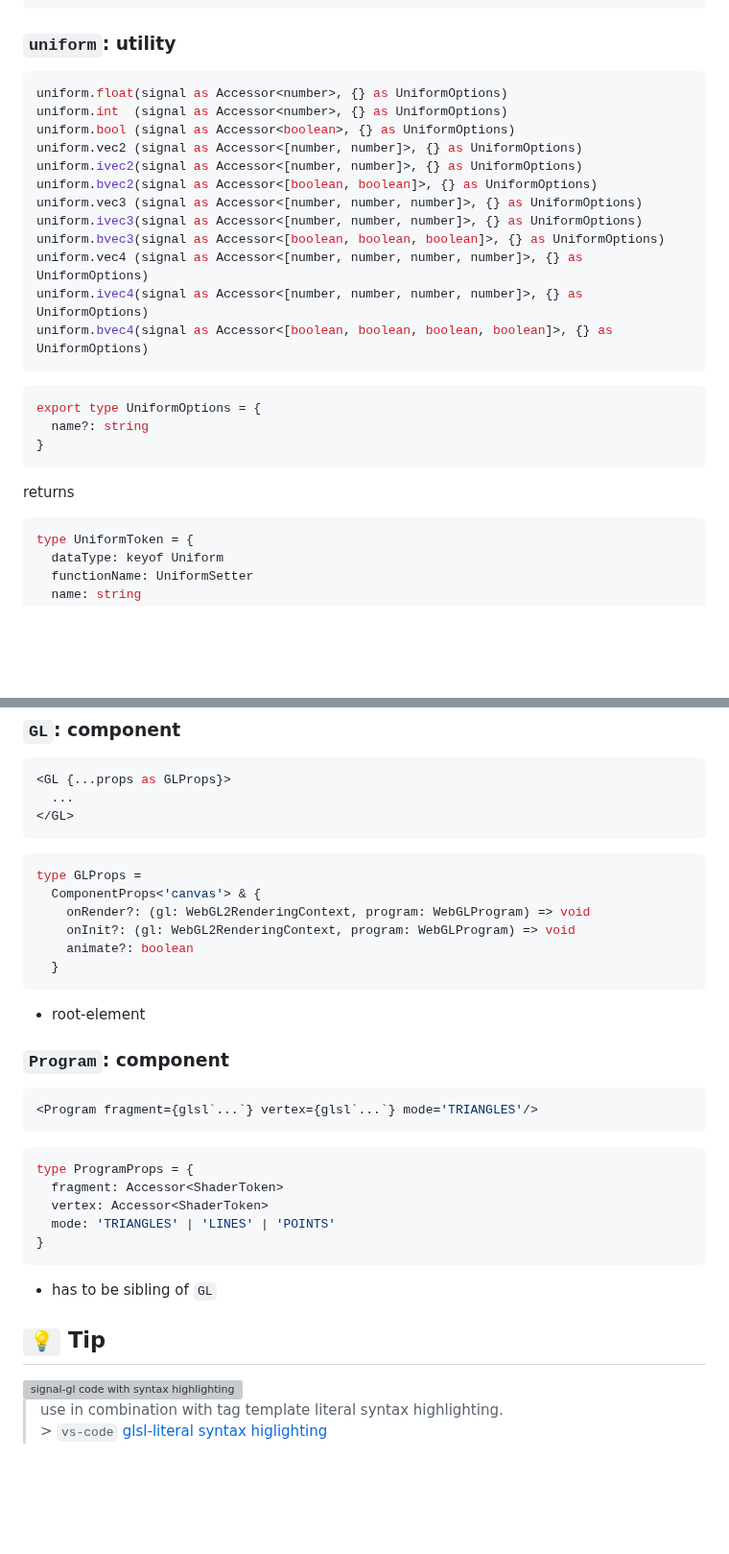
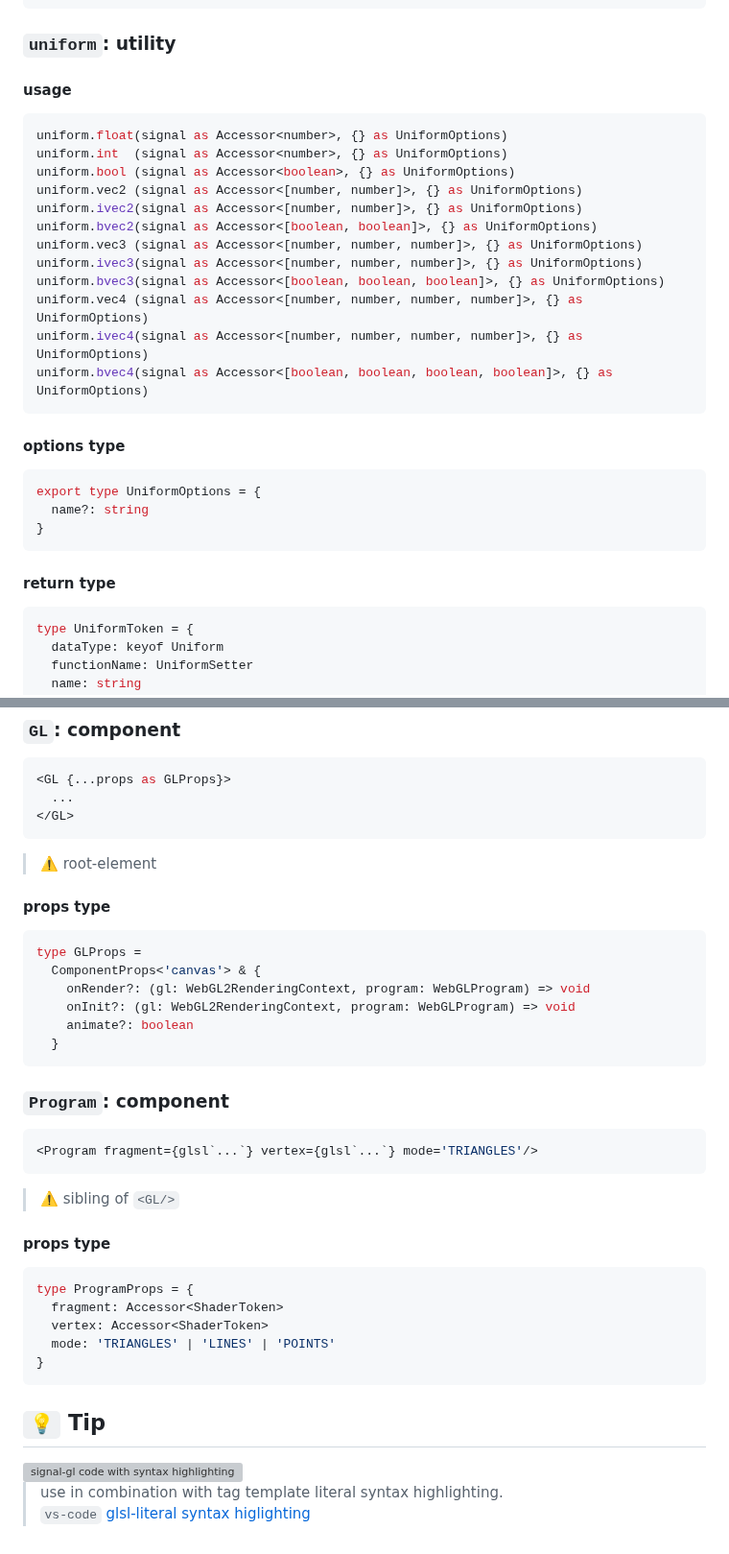
Before and after one commit to bigmistqke/signal-gl, a Markdown page: README.md, 2 parts joined by grey strips. Shown at 96% size. Drawn GitHub-style; blank space fills up the shorter version; grey boxes are pictures that could not be loaded.

````diff
--- a/README.md
+++ b/README.md
@@ -288,6 +296,8 @@ type AttributeToken = {
 ```
 
 ### `uniform`: utility
+
+#### usage
 
 ```ts
 uniform.float(signal as Accessor<number>, {} as UniformOptions)
@@ -304,13 +314,16 @@ uniform.ivec4(signal as Accessor<[number, number, number, number]>, {} as Unifor
 uniform.bvec4(signal as Accessor<[boolean, boolean, boolean, boolean]>, {} as UniformOptions)
 ```
 
+#### options type
+
 ```ts
 export type UniformOptions = {
   name?: string
 }
 ```
 
-returns
+#### return type
+
 ```ts
 type UniformToken = {
   dataType: keyof Uniform
@@ -337,6 +350,10 @@ type UniformToken = {
 </GL>
 ```
 
+> ⚠️ root-element
+
+#### props type
+
 ```ts
 type GLProps =
   ComponentProps<'canvas'> & {
@@ -346,13 +363,15 @@ type GLProps =
   }
 ```
 
-- root-element
-
 ### `Program`: component
 
 ```tsx
 <Program fragment={glsl`...`} vertex={glsl`...`} mode='TRIANGLES'/>
 ```
+
+> ⚠️ sibling of `<GL/>`
+
+#### props type
 
 ```ts
 type ProgramProps = {
@@ -362,11 +381,9 @@ type ProgramProps = {
 }
 ```
 
-- has to be sibling of `GL`
-
-
 ## `💡` Tip
 
 <img width="417" alt="signal-gl code with syntax highlighting" src="https://github.com/bigmistqke/signal.gl/assets/10504064/d2027993-31ac-4c88-8f7f-c0b6f51d992c">
 
-> use in combination with tag template literal syntax highlighting.<br/> > `vs-code` [glsl-literal syntax higlighting](https://marketplace.visualstudio.com/items?itemName=boyswan.glsl-literal)
+> use in combination with tag template literal syntax highlighting.<br/>
+> `vs-code` [glsl-literal syntax higlighting](https://marketplace.visualstudio.com/items?itemName=boyswan.glsl-literal)
````
Also changed, not shown: other parts of README.md (+15 -7 lines).
